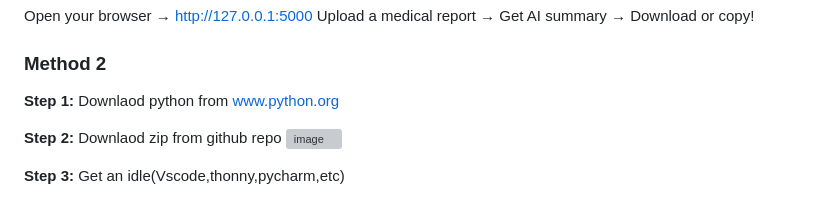
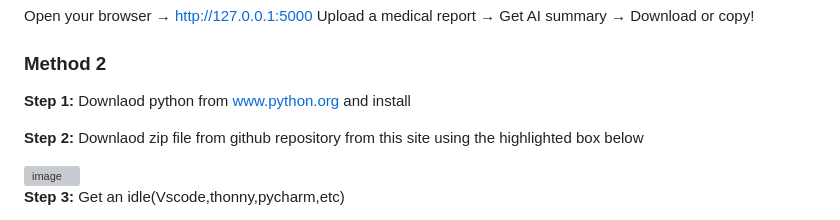
Before and after one commit to spacesaicodes1234/olympai_DHProdcutions, a Markdown page: README.md, the part around the change. GitHub-like rendering; grey boxes are pictures that could not be loaded.

```diff
--- a/README.md
+++ b/README.md
@@ -73,10 +73,11 @@ Upload a medical report → Get AI summary → Download or copy!
 ### Method 2
 
 **Step 1:**
-Downlaod python from www.python.org
+Downlaod python from www.python.org and install
 
 **Step 2:**
-Downlaod zip from github repo
+Downlaod zip file from github repository from this site using the highlighted box below
+
 <img width="1691" height="652" alt="image" src="https://github.com/user-attachments/assets/b1e64938-c826-4338-a22f-a219ebaef693" />
 
 **Step 3:**
```
